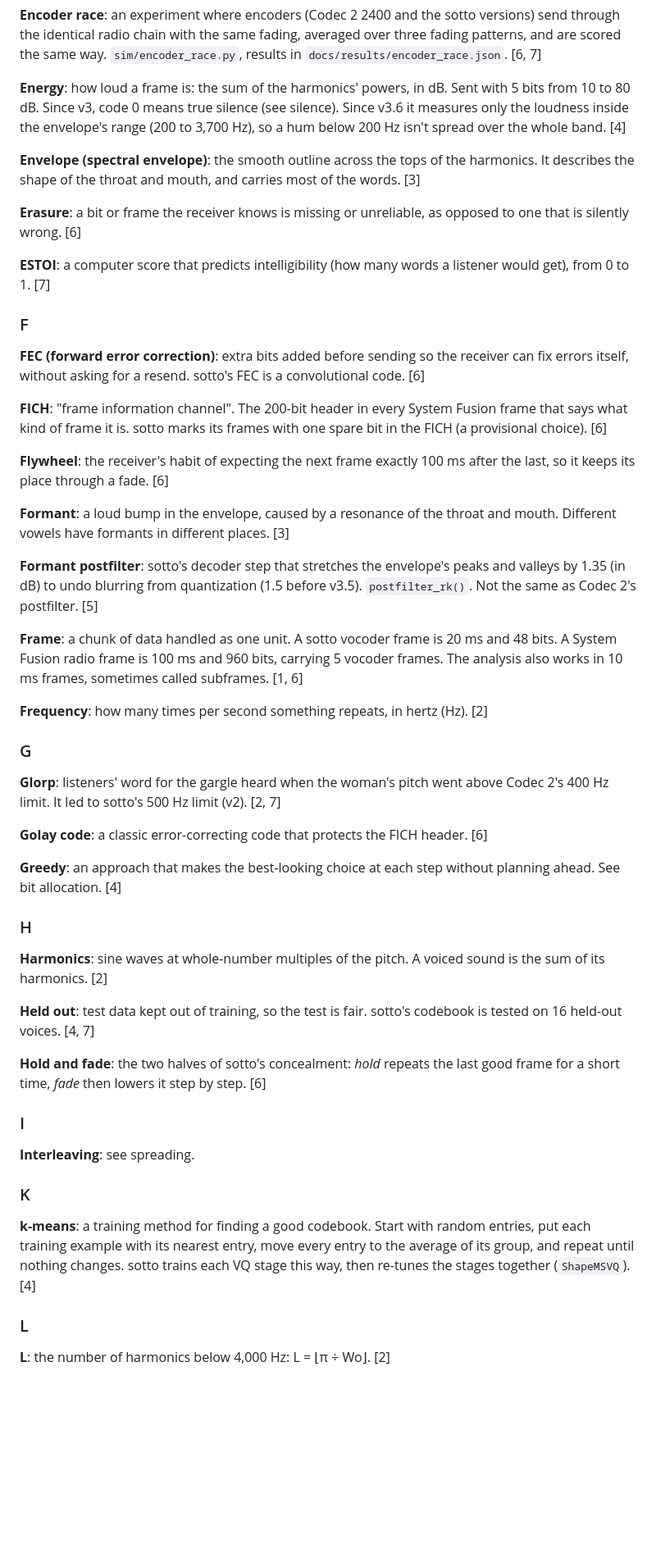
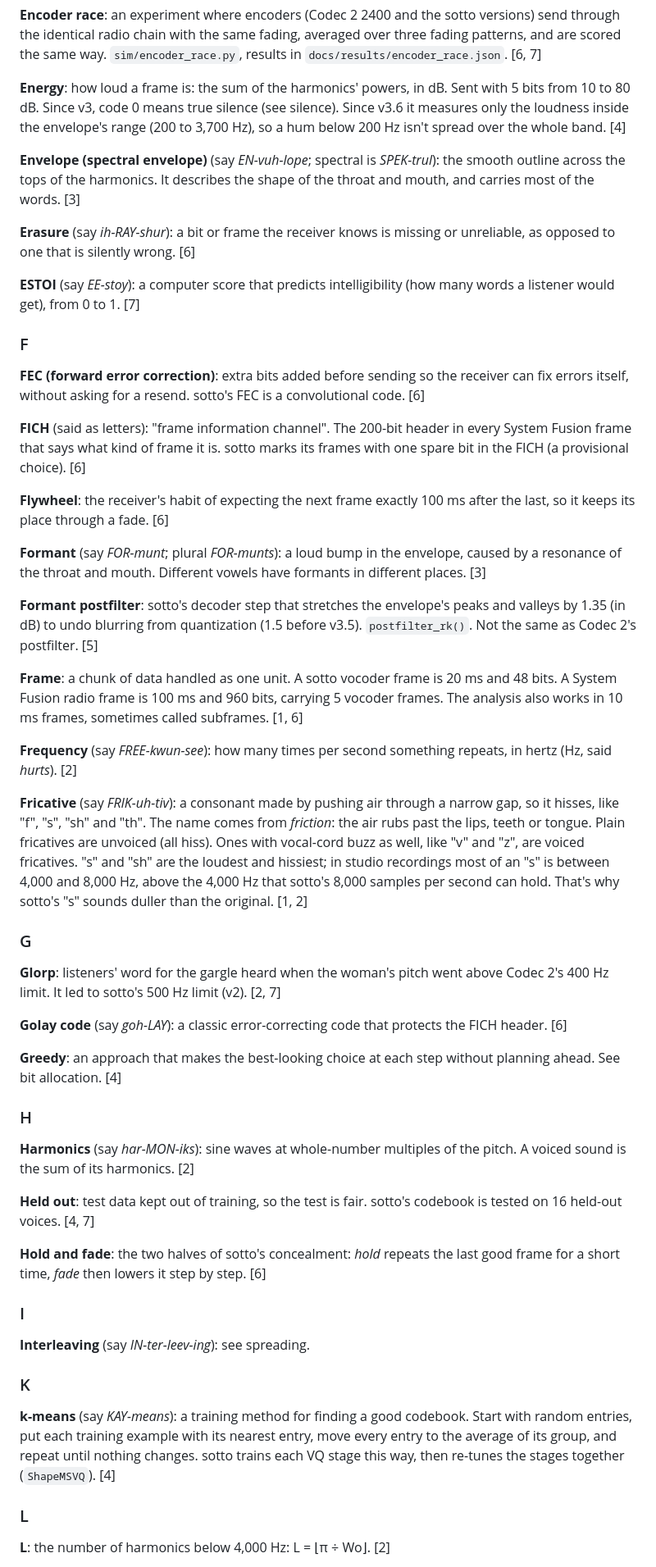
Before and after one commit to baitisj/sotto, a Markdown page: docs/course/glossary.md, the part around one of its changes. Shown at 82% size. Drawn GitHub-style; blank space fills up the shorter version.

```diff
--- a/docs/course/glossary.md
+++ b/docs/course/glossary.md
@@ -77,46 +79,48 @@ Terms used in the sotto code, the design notes in `docs/`, and this course, in p
 
 **Energy**: how loud a frame is: the sum of the harmonics' powers, in dB. Sent with 5 bits from 10 to 80 dB. Since v3, code 0 means true silence (see silence). Since v3.6 it measures only the loudness inside the envelope's range (200 to 3,700 Hz), so a hum below 200 Hz isn't spread over the whole band. [4]
 
-**Envelope (spectral envelope)**: the smooth outline across the tops of the harmonics. It describes the shape of the throat and mouth, and carries most of the words. [3]
+**Envelope (spectral envelope)** (say *EN-vuh-lope*; spectral is *SPEK-trul*): the smooth outline across the tops of the harmonics. It describes the shape of the throat and mouth, and carries most of the words. [3]
 
-**Erasure**: a bit or frame the receiver knows is missing or unreliable, as opposed to one that is silently wrong. [6]
+**Erasure** (say *ih-RAY-shur*): a bit or frame the receiver knows is missing or unreliable, as opposed to one that is silently wrong. [6]
 
-**ESTOI**: a computer score that predicts intelligibility (how many words a listener would get), from 0 to 1. [7]
+**ESTOI** (say *EE-stoy*): a computer score that predicts intelligibility (how many words a listener would get), from 0 to 1. [7]
 
 ### F
 **FEC (forward error correction)**: extra bits added before sending so the receiver can fix errors itself, without asking for a resend. sotto's FEC is a convolutional code. [6]
 
-**FICH**: "frame information channel". The 200-bit header in every System Fusion frame that says what kind of frame it is. sotto marks its frames with one spare bit in the FICH (a provisional choice). [6]
+**FICH** (said as letters): "frame information channel". The 200-bit header in every System Fusion frame that says what kind of frame it is. sotto marks its frames with one spare bit in the FICH (a provisional choice). [6]
 
 **Flywheel**: the receiver's habit of expecting the next frame exactly 100 ms after the last, so it keeps its place through a fade. [6]
 
-**Formant**: a loud bump in the envelope, caused by a resonance of the throat and mouth. Different vowels have formants in different places. [3]
+**Formant** (say *FOR-munt*; plural *FOR-munts*): a loud bump in the envelope, caused by a resonance of the throat and mouth. Different vowels have formants in different places. [3]
 
 **Formant postfilter**: sotto's decoder step that stretches the envelope's peaks and valleys by 1.35 (in dB) to undo blurring from quantization (1.5 before v3.5). `postfilter_rk()`. Not the same as Codec 2's postfilter. [5]
 
 **Frame**: a chunk of data handled as one unit. A sotto vocoder frame is 20 ms and 48 bits. A System Fusion radio frame is 100 ms and 960 bits, carrying 5 vocoder frames. The analysis also works in 10 ms frames, sometimes called subframes. [1, 6]
 
-**Frequency**: how many times per second something repeats, in hertz (Hz). [2]
+**Frequency** (say *FREE-kwun-see*): how many times per second something repeats, in hertz (Hz, said *hurts*). [2]
+
+**Fricative** (say *FRIK-uh-tiv*): a consonant made by pushing air through a narrow gap, so it hisses, like "f", "s", "sh" and "th". The name comes from *friction*: the air rubs past the lips, teeth or tongue. Plain fricatives are unvoiced (all hiss). Ones with vocal-cord buzz as well, like "v" and "z", are voiced fricatives. "s" and "sh" are the loudest and hissiest; in studio recordings most of an "s" is between 4,000 and 8,000 Hz, above the 4,000 Hz that sotto's 8,000 samples per second can hold. That's why sotto's "s" sounds duller than the original. [1, 2]
 
 ### G
 **Glorp**: listeners' word for the gargle heard when the woman's pitch went above Codec 2's 400 Hz limit. It led to sotto's 500 Hz limit (v2). [2, 7]
 
-**Golay code**: a classic error-correcting code that protects the FICH header. [6]
+**Golay code** (say *goh-LAY*): a classic error-correcting code that protects the FICH header. [6]
 
 **Greedy**: an approach that makes the best-looking choice at each step without planning ahead. See bit allocation. [4]
 
 ### H
-**Harmonics**: sine waves at whole-number multiples of the pitch. A voiced sound is the sum of its harmonics. [2]
+**Harmonics** (say *har-MON-iks*): sine waves at whole-number multiples of the pitch. A voiced sound is the sum of its harmonics. [2]
 
 **Held out**: test data kept out of training, so the test is fair. sotto's codebook is tested on 16 held-out voices. [4, 7]
 
 **Hold and fade**: the two halves of sotto's concealment: *hold* repeats the last good frame for a short time, *fade* then lowers it step by step. [6]
 
 ### I
-**Interleaving**: see spreading.
+**Interleaving** (say *IN-ter-leev-ing*): see spreading.
 
 ### K
-**k-means**: a training method for finding a good codebook. Start with random entries, put each training example with its nearest entry, move every entry to the average of its group, and repeat until nothing changes. sotto trains each VQ stage this way, then re-tunes the stages together (`ShapeMSVQ`). [4]
+**k-means** (say *KAY-means*): a training method for finding a good codebook. Start with random entries, put each training example with its nearest entry, move every entry to the average of its group, and repeat until nothing changes. sotto trains each VQ stage this way, then re-tunes the stages together (`ShapeMSVQ`). [4]
 
 ### L
 **L**: the number of harmonics below 4,000 Hz: L = ⌊π ÷ Wo⌋. [2]
```
Also changed, not shown: other parts of docs/course/glossary.md (+35 -31 lines), docs/course/02-pitch-and-voicing.md (+3 -1 lines), docs/course/03-envelope.md (+1 -1 lines).
